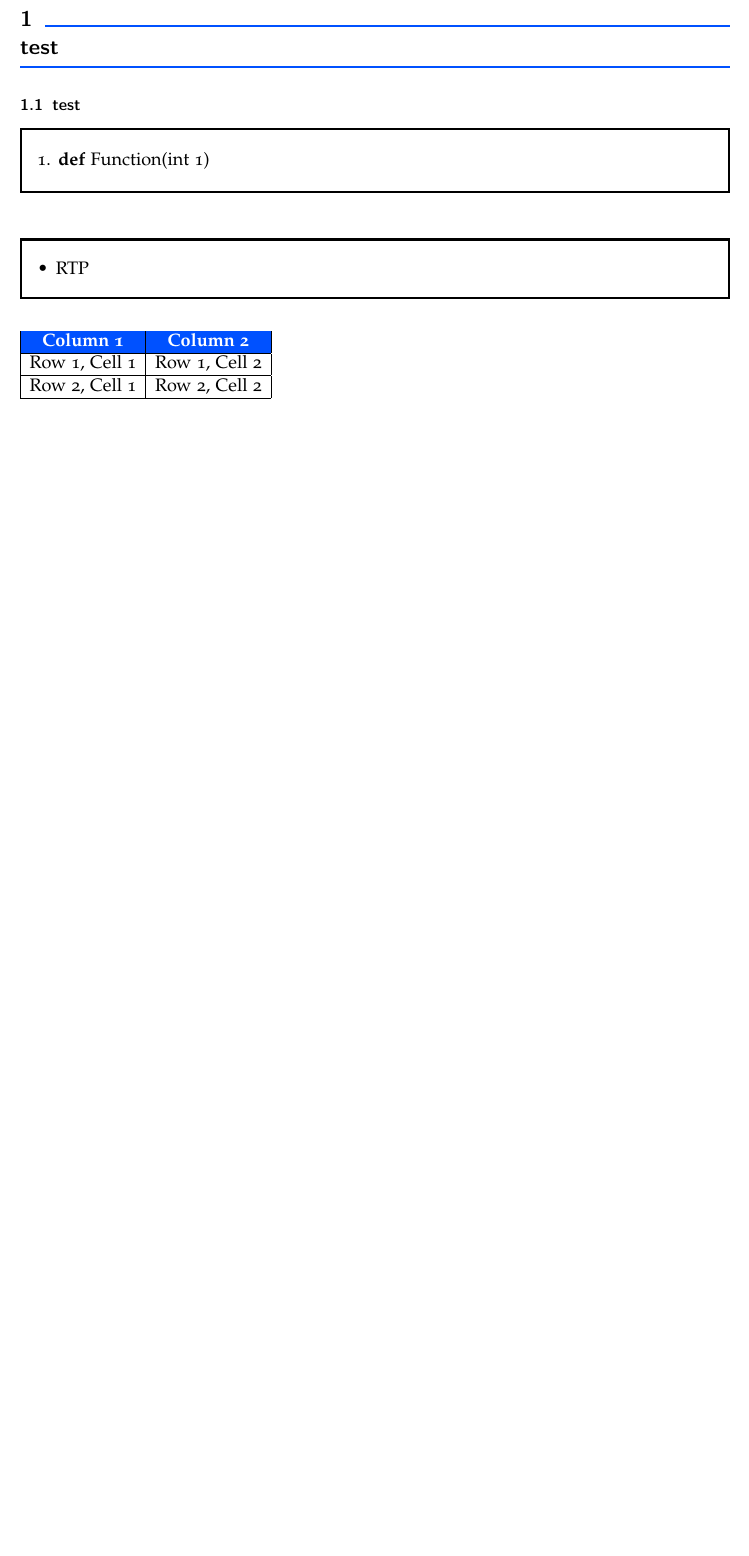
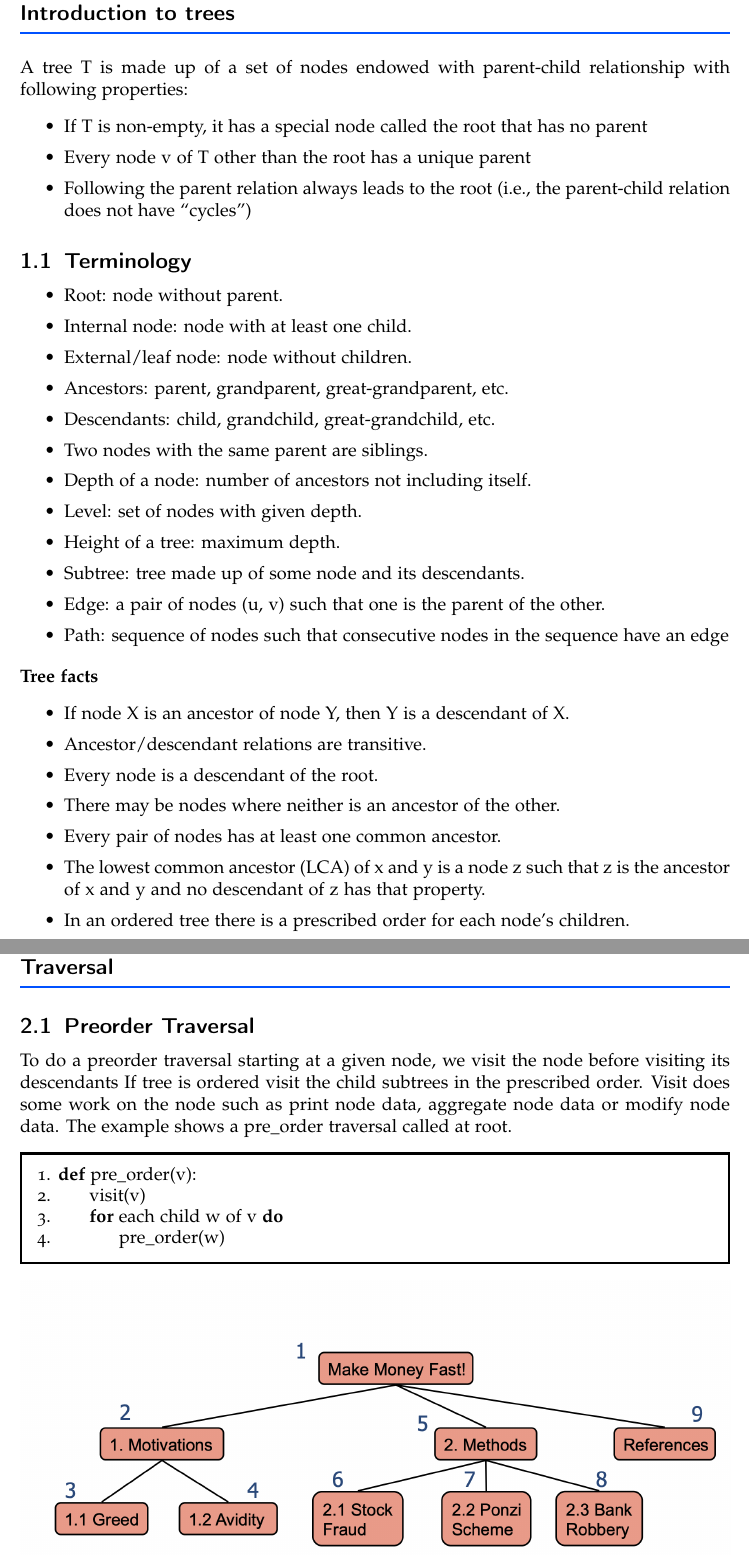
Before and after one commit to JackBouvier/CS-Website, a LaTeX document (Trees.tex): part of the page before the commit and two parts of pages 1 and 2 of 4 after it, the two joined at a grey line, cut at the place of the change, the shorter picture padded with empty space. Compiled offline with pdfLaTeX.

Commit message:
trees are done

```diff
--- a/Trees.tex
+++ b/Trees.tex
@@ -90,8 +70,53 @@
 
 % Document start ------------------------------------------------------------------------------------
 \begin{document}
-\section{test}
-\subsection{test}
 
+% Section 1  ----------------------------------------------------------------------------------------
+\section{Introduction to trees}
+A tree T is made up of a set of nodes endowed with parent-child relationship with following properties:
+\begin{itemize}
+  \item If T is non-empty, it has a special node called the root that has no parent
+  \item Every node v of T other than the root has a unique parent
+  \item Following the parent relation always leads to the root (i.e., the parent-child relation does not have “cycles”)
+\end{itemize}
+
+\subsection{Terminology}
+\begin{itemize}
+  \item Root: node without parent.
+  \item Internal node: node with at least one child.
+  \item External/leaf node: node without children.
+  \item Ancestors: parent, grandparent, great-grandparent, etc.
+  \item Descendants: child, grandchild, great-grandchild, etc.
+  \item Two nodes with the same parent are siblings.
+  \item Depth of a node: number of ancestors not including itself.
+  \item Level: set of nodes with given depth.
+  \item Height of a tree: maximum depth.
+  \item Subtree: tree made up of some node and its descendants.
+  \item Edge: a pair of nodes (u, v) such that one is the parent of the other.
+  \item Path: sequence of nodes such that consecutive nodes in the sequence have an edge
+\end{itemize}
+\textbf{Tree facts}
+\begin{itemize}
+  \item If node X is an ancestor of node Y, then Y is a descendant of X.
+  \item Ancestor/descendant relations are transitive.
+  \item Every node is a descendant of the root.
+  \item There may be nodes where neither is an ancestor of the other.
+  \item Every pair of nodes has at least one common ancestor.
+  \item The lowest common ancestor (LCA) of x and y is a node z such that z is the ancestor of x and y and no descendant of z has that property.
+  \item In an ordered tree there is a prescribed order for each node’s children.
+\end{itemize}
+
+% Section 2  ----------------------------------------------------------------------------------------
+\section{Traversal}
+\subsection{Preorder Traversal}
+To do a preorder traversal starting at a given node, we visit the node before visiting its descendants
+If tree is ordered visit the child subtrees in the prescribed order. Visit does some work on the node such
+as print node data, aggregate node data or modify node data. The example shows a pre\_order traversal called at
+root.
 \begin{pseudo}
-    \item \DEF{Function}{int 1}
+  \I \DEF{pre\_order}{v}
+  \I \1 visit(v)
+  \I \1 \for{each child w of v}
+  \I \2 pre\_order(w)
+\end{pseudo}
+\includegraphics[width=\textwidth]{image1.png}
@@ -98,5 +144,2 @@
 \end{pseudo}
 
-\begin{Proof}
-  \item RTP
-\end{Proof}
@@ -103,11 +149 @@
 
-\begin{tabular}{|c|c|}
-  \hline
-  \rowcolor{myBlue}
-  \color{white}{\textbf{Column 1}} & \color{white}{\textbf{Column 2}} \\
-  \hline
-  Row 1, Cell 1 & Row 1, Cell 2 \\
-  \hline
-  Row 2, Cell 1 & Row 2, Cell 2 \\
-  \hline
-\end{tabular}
```
Also changed, not shown: Trees.pdf, image1.png (added), image2.png (added), image3.png (added), image4.png (added), Trees.tex (123 more changed lines), 1 other file.
